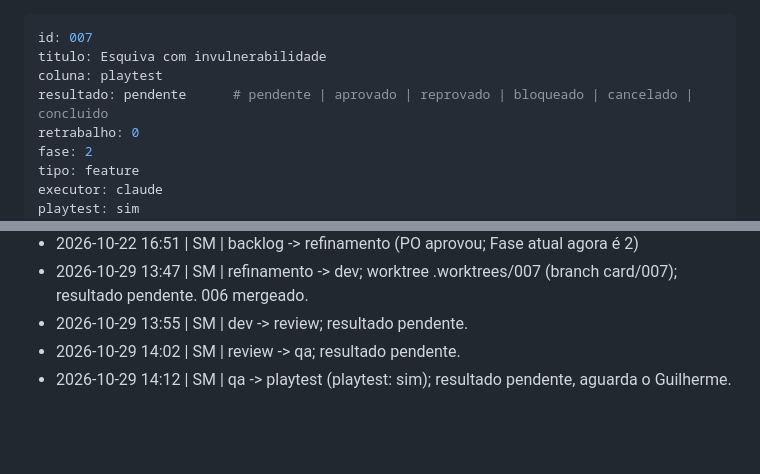
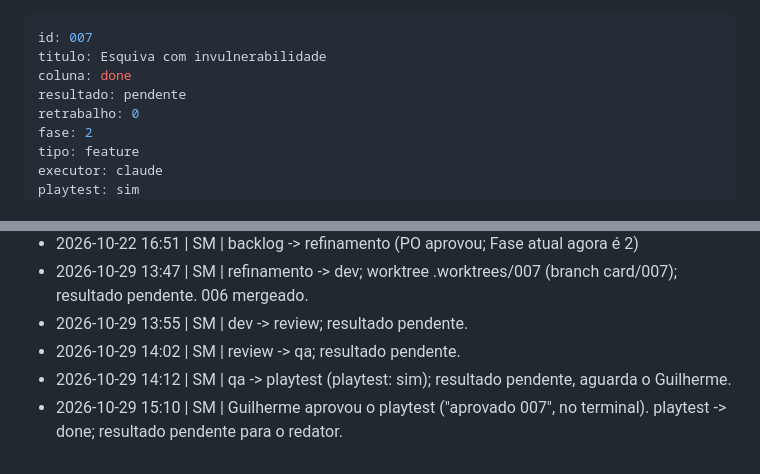
Before and after one commit to guirodrigues0987/mata-funda, a Markdown page: board/done/007-esquiva-com-invulnerabilidade.md, 2 parts joined by grey strips. Rendered like a GitHub page; blank space fills up the shorter version.

Commit message:
board: 007 playtest -> done
Co-Authored-By: Claude Sonnet 5.5 <noreply@anthropic.com>

```diff
--- a/board/playtest/007-esquiva-com-invulnerabilidade.md
+++ b/board/done/007-esquiva-com-invulnerabilidade.md
@@ -1,8 +1,8 @@
 ---
 id: 007
 titulo: Esquiva com invulnerabilidade
-coluna: playtest
-resultado: pendente      # pendente | aprovado | reprovado | bloqueado | cancelado | concluido
+coluna: done
+resultado: pendente
 retrabalho: 0
 fase: 2
 tipo: feature
@@ -94,3 +94,4 @@ Roteiro de playtest:
 - 2026-10-29 13:55 | SM | dev -> review; resultado pendente.
 - 2026-10-29 14:02 | SM | review -> qa; resultado pendente.
 - 2026-10-29 14:12 | SM | qa -> playtest (playtest: sim); resultado pendente, aguarda o Guilherme.
+- 2026-10-29 15:10 | SM | Guilherme aprovou o playtest ("aprovado 007", no terminal). playtest -> done; resultado pendente para o redator.
```
